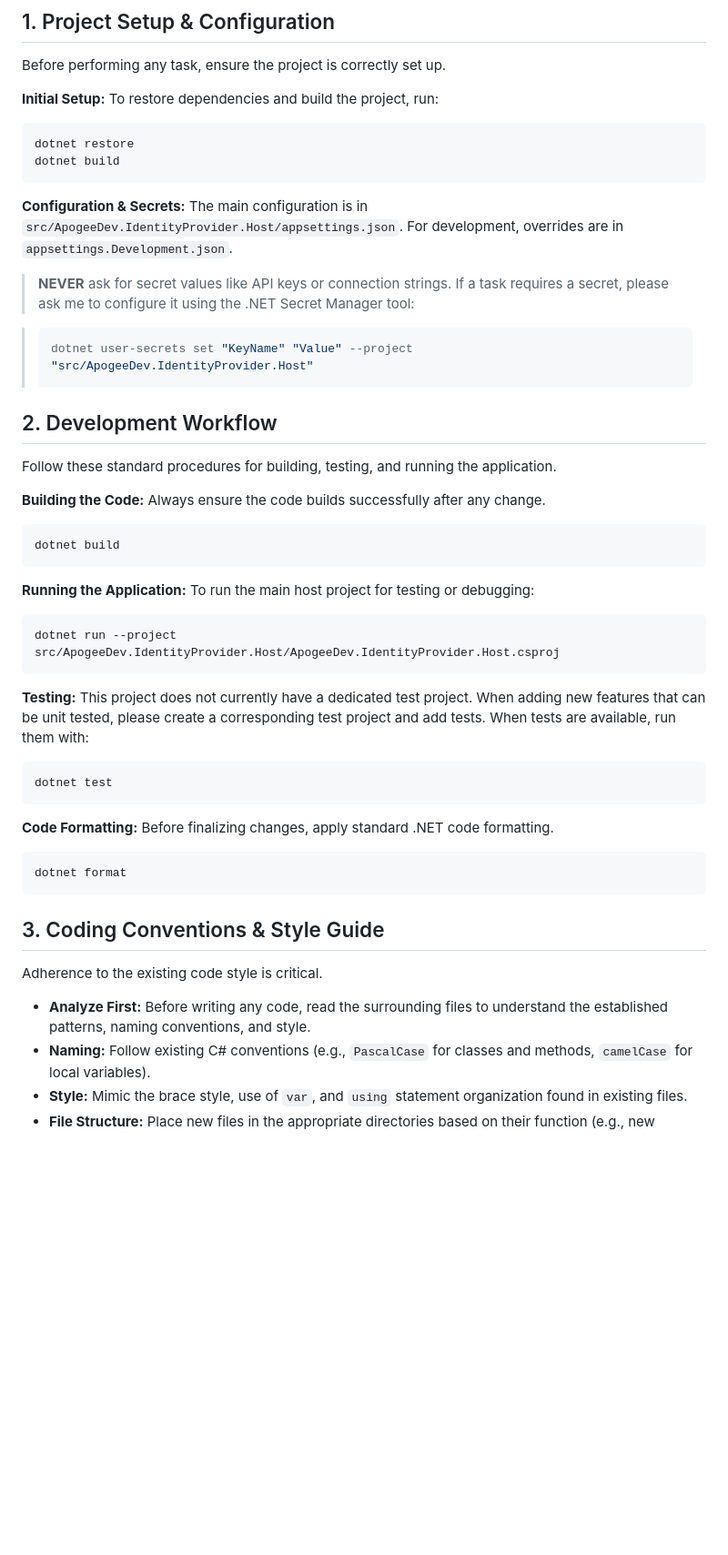
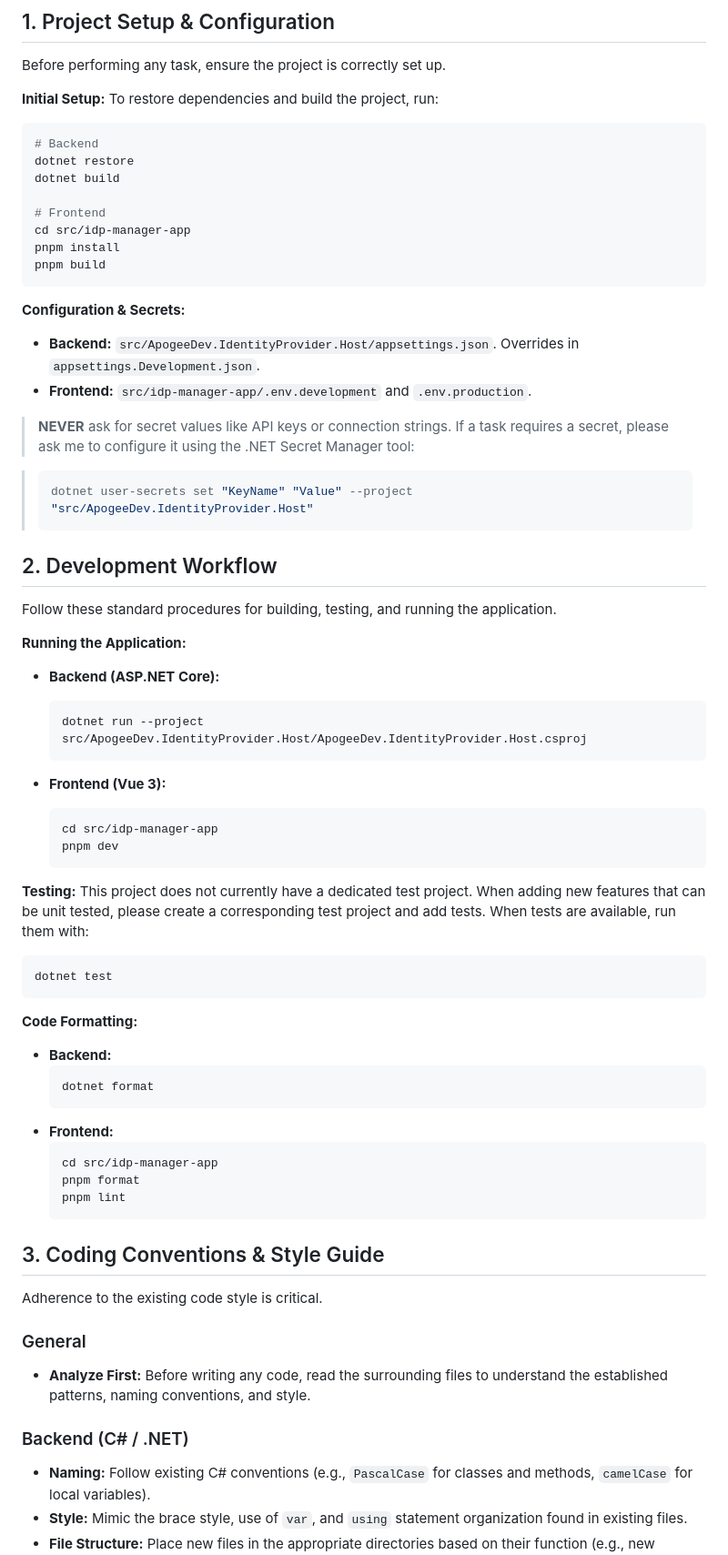
Before and after one commit to ajaxe/apogeedev.identityprovider, a Markdown page: GEMINI.md, the part around the change printed below. Shown: that part at 91% size. GitHub-like rendering; blank space fills up the shorter version.

````diff
--- a/GEMINI.md
+++ b/GEMINI.md
@@ -10,12 +10,20 @@ Before performing any task, ensure the project is correctly set up.
 To restore dependencies and build the project, run:
 
 ```bash
+# Backend
 dotnet restore
 dotnet build
+
+# Frontend
+cd src/idp-manager-app
+pnpm install
+pnpm build
 ```
 
 **Configuration & Secrets:**
-The main configuration is in `src/ApogeeDev.IdentityProvider.Host/appsettings.json`. For development, overrides are in `appsettings.Development.json`.
+
+- **Backend:** `src/ApogeeDev.IdentityProvider.Host/appsettings.json`. Overrides in `appsettings.Development.json`.
+- **Frontend:** `src/idp-manager-app/.env.development` and `.env.production`.
 
 > **NEVER** ask for secret values like API keys or connection strings. If a task requires a secret, please ask me to configure it using the .NET Secret Manager tool:
 
@@ -27,19 +35,19 @@ The main configuration is in `src/ApogeeDev.IdentityProvider.Host/appsettings.js
 
 Follow these standard procedures for building, testing, and running the application.
 
-**Building the Code:**
-Always ensure the code builds successfully after any change.
+**Running the Application:**
 
-```bash
-dotnet build
-```
+- **Backend (ASP.NET Core):**
 
-**Running the Application:**
-To run the main host project for testing or debugging:
+  ```bash
+  dotnet run --project src/ApogeeDev.IdentityProvider.Host/ApogeeDev.IdentityProvider.Host.csproj
+  ```
 
-```bash
-dotnet run --project src/ApogeeDev.IdentityProvider.Host/ApogeeDev.IdentityProvider.Host.csproj
-```
+- **Frontend (Vue 3):**
+  ```bash
+  cd src/idp-manager-app
+  pnpm dev
+  ```
 
 **Testing:**
 This project does not currently have a dedicated test project. When adding new features that can be unit tested, please create a corresponding test project and add tests. When tests are available, run them with:
@@ -49,17 +57,28 @@ dotnet test
 ```
 
 **Code Formatting:**
-Before finalizing changes, apply standard .NET code formatting.
 
-```bash
-dotnet format
-```
+- **Backend:**
+  ```bash
+  dotnet format
+  ```
+- **Frontend:**
+  ```bash
+  cd src/idp-manager-app
+  pnpm format
+  pnpm lint
+  ```
 
 ## 3. Coding Conventions & Style Guide
 
 Adherence to the existing code style is critical.
 
+### General
+
 - **Analyze First:** Before writing any code, read the surrounding files to understand the established patterns, naming conventions, and style.
+
+### Backend (C# / .NET)
+
 - **Naming:** Follow existing C# conventions (e.g., `PascalCase` for classes and methods, `camelCase` for local variables).
 - **Style:** Mimic the brace style, use of `var`, and `using` statement organization found in existing files.
 - **File Structure:** Place new files in the appropriate directories based on their function (e.g., new controllers in `Controllers`, new services in a corresponding `Services` or `Operations` folder).
````
Also changed, not shown: other parts of GEMINI.md (+22 -14 lines).
